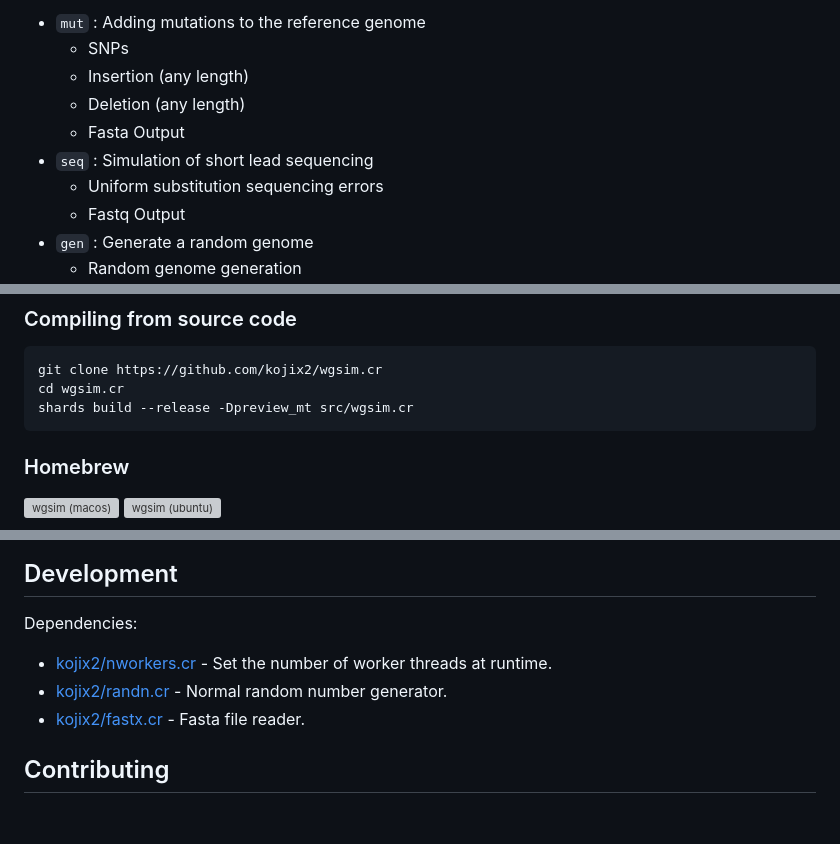
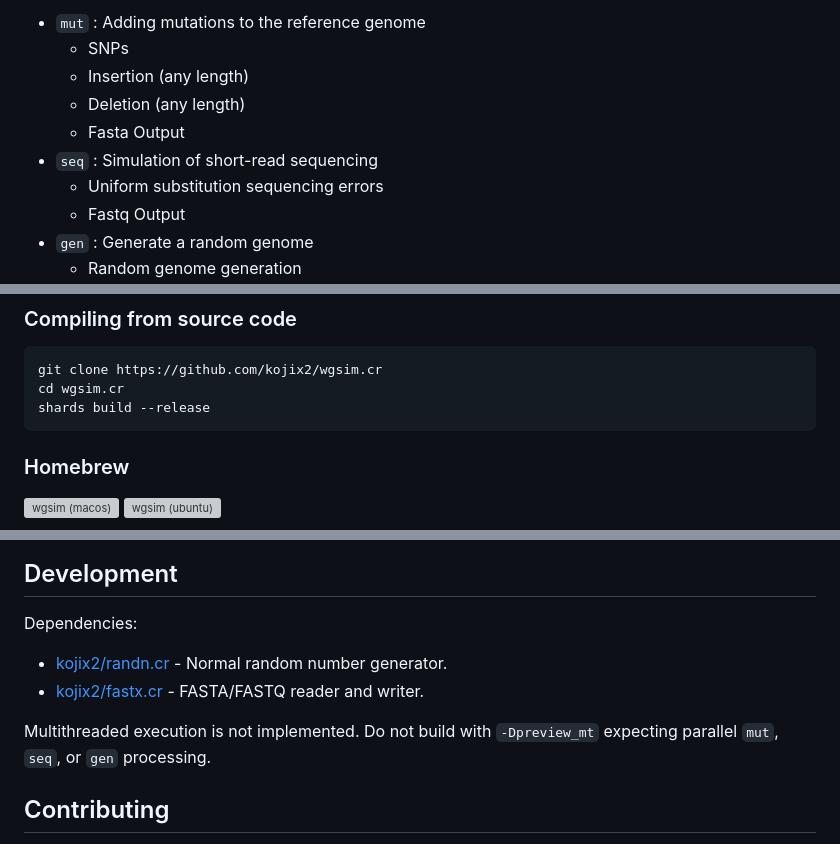
Before and after one commit to kojix2/wgsim.cr, a Markdown page: README.md, 3 parts joined by grey strips. Drawn GitHub-style; blank space fills up the shorter version; grey boxes are pictures that could not be loaded.

````diff
--- a/README.md
+++ b/README.md
@@ -11,7 +11,7 @@ Reimplement [wgsim](https://github.com/lh3/wgsim) in Crystal and add extra featu
   - Insertion (any length)
   - Deletion (any length)
   - Fasta Output
-- `seq` : Simulation of short lead sequencing
+- `seq` : Simulation of short-read sequencing
   - Uniform substitution sequencing errors
   - Fastq Output
 - `gen` : Generate a random genome
@@ -27,7 +27,7 @@ Reimplement [wgsim](https://github.com/lh3/wgsim) in Crystal and add extra featu
 ```sh
 git clone https://github.com/kojix2/wgsim.cr
 cd wgsim.cr
-shards build --release -Dpreview_mt src/wgsim.cr
+shards build --release
 ```
 
 ### Homebrew
@@ -139,9 +139,10 @@ Usage: wgsim gen [options]
 
 Dependencies:
 
-- [kojix2/nworkers.cr](https://github.com/kojix2/nworkers.cr) - Set the number of worker threads at runtime.
 - [kojix2/randn.cr](https://github.com/kojix2/randn.cr) - Normal random number generator.
-- [kojix2/fastx.cr](https://github.com/kojix2/fastx.cr) - Fasta file reader.
+- [kojix2/fastx.cr](https://github.com/kojix2/fastx.cr) - FASTA/FASTQ reader and writer.
+
+Multithreaded execution is not implemented. Do not build with `-Dpreview_mt` expecting parallel `mut`, `seq`, or `gen` processing.
 
 ## Contributing
 
````
